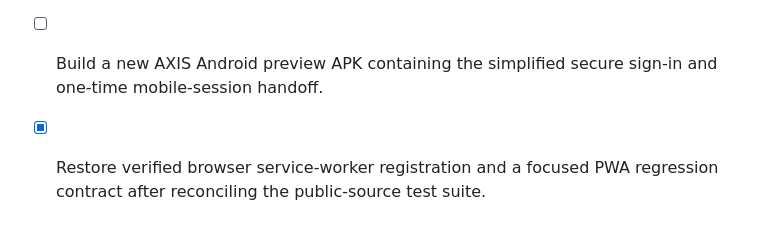
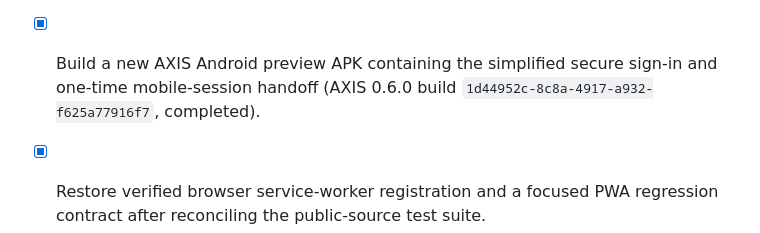
Before and after one commit to OPZENITSUUU/axis-ai-workspace, a Markdown page: todo.md, the part around the change. Rendered like a GitHub page.

Commit message:
docs: record AXIS 0.6.0 APK completion

```diff
--- a/todo.md
+++ b/todo.md
@@ -160,6 +160,6 @@
 - [x] Advance the AXIS service-worker cache after the Voice Note wording release so installed and browser clients refresh the deployed label.
 - [x] Generate a machine-readable QR code for the direct AXIS 0.5.0 Android APK download link.
 - [x] Replace the confusing AXIS Android WebView login loop with a simple system-browser sign-in, automatic app return, clear retry screen, and private-session persistence for non-technical users.
-- [ ] Build a new AXIS Android preview APK containing the simplified secure sign-in and one-time mobile-session handoff.
+- [x] Build a new AXIS Android preview APK containing the simplified secure sign-in and one-time mobile-session handoff (AXIS 0.6.0 build `1d44952c-8c8a-4917-a932-f625a77916f7`, completed).
 - [x] Restore verified browser service-worker registration and a focused PWA regression contract after reconciling the public-source test suite.
 - [x] Restore the documented AXIS preview-update command so the automatic-update configuration remains reproducible.
```
